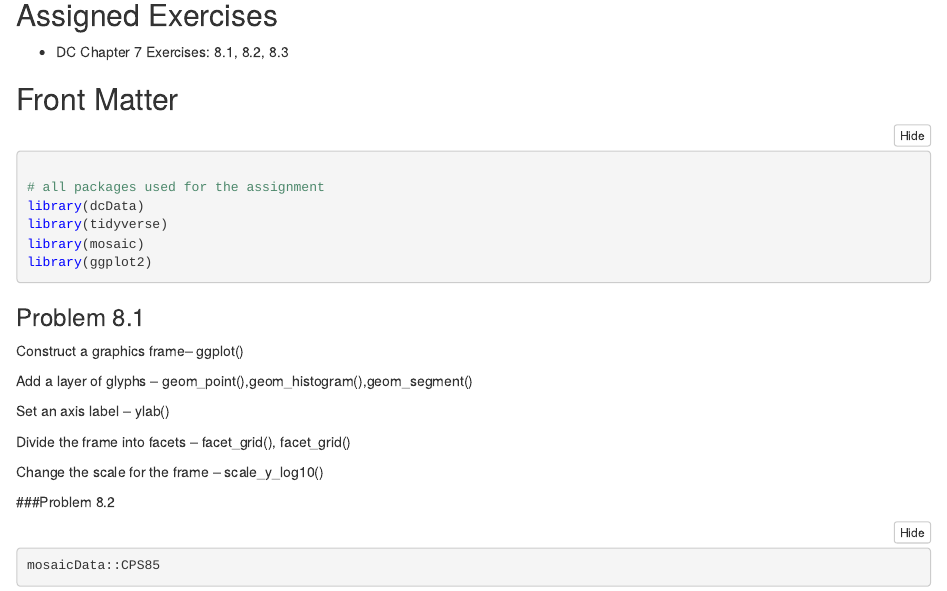
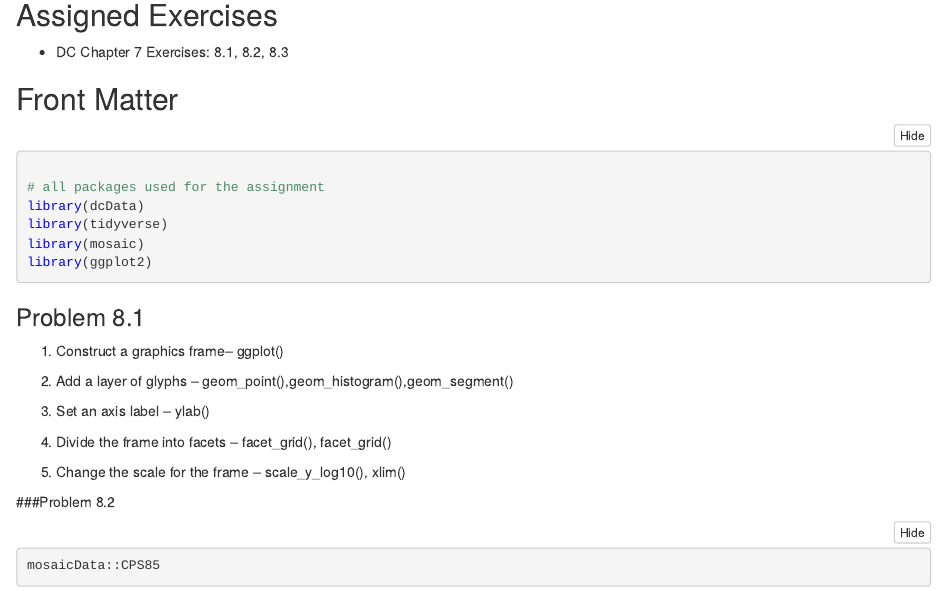
Before and after one commit to stat184-03-fall2022/github-contributions-ElenaXYWang, an R Markdown document (XiaoyingWang_DC8.Rmd): the page in a window 1100 px wide, from 160 px down. The pictures show the output file XiaoyingWang_DC8.nb.html that the author committed with the source, opened offline.

```diff
--- a/XiaoyingWang_DC8.Rmd
+++ b/XiaoyingWang_DC8.Rmd
@@ -24,15 +24,15 @@
 
 
 ### Problem 8.1
-Construct a graphics frame-- ggplot()
+1. Construct a graphics frame-- ggplot()
 
-Add a layer of glyphs -- geom_point(),geom_histogram(),geom_segment()
+2. Add a layer of glyphs -- geom_point(),geom_histogram(),geom_segment()
 
-Set an axis label -- ylab()
+3. Set an axis label -- ylab()
 
-Divide the frame into facets -- facet_grid(), facet_grid()
+4. Divide the frame into facets -- facet_grid(), facet_grid()
 
-Change the scale for the frame -- scale_y_log10()
+5. Change the scale for the frame -- scale_y_log10(), xlim()
 
 
 ###Problem 8.2
```
Also changed, not shown: XiaoyingWang_DC8.nb.html.
